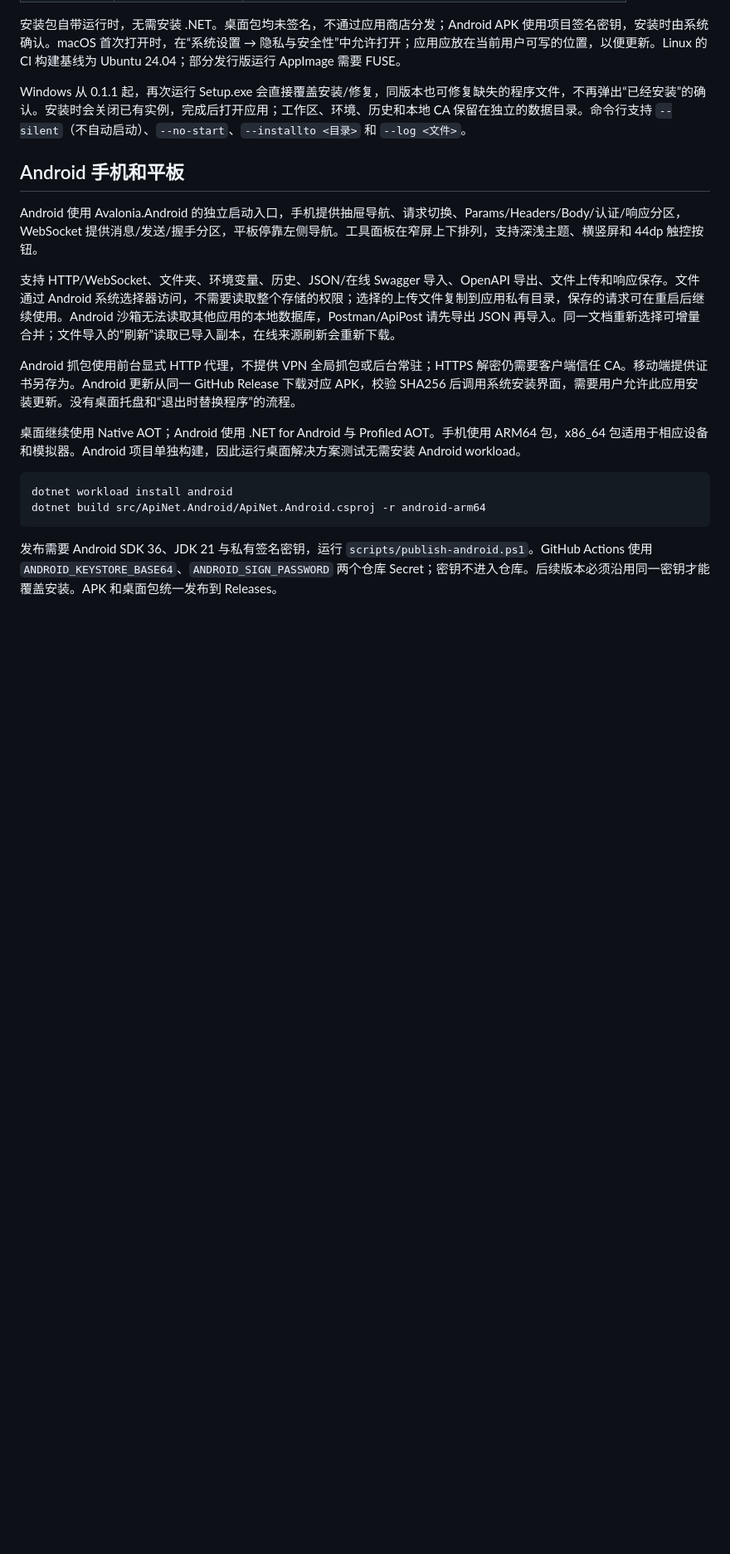
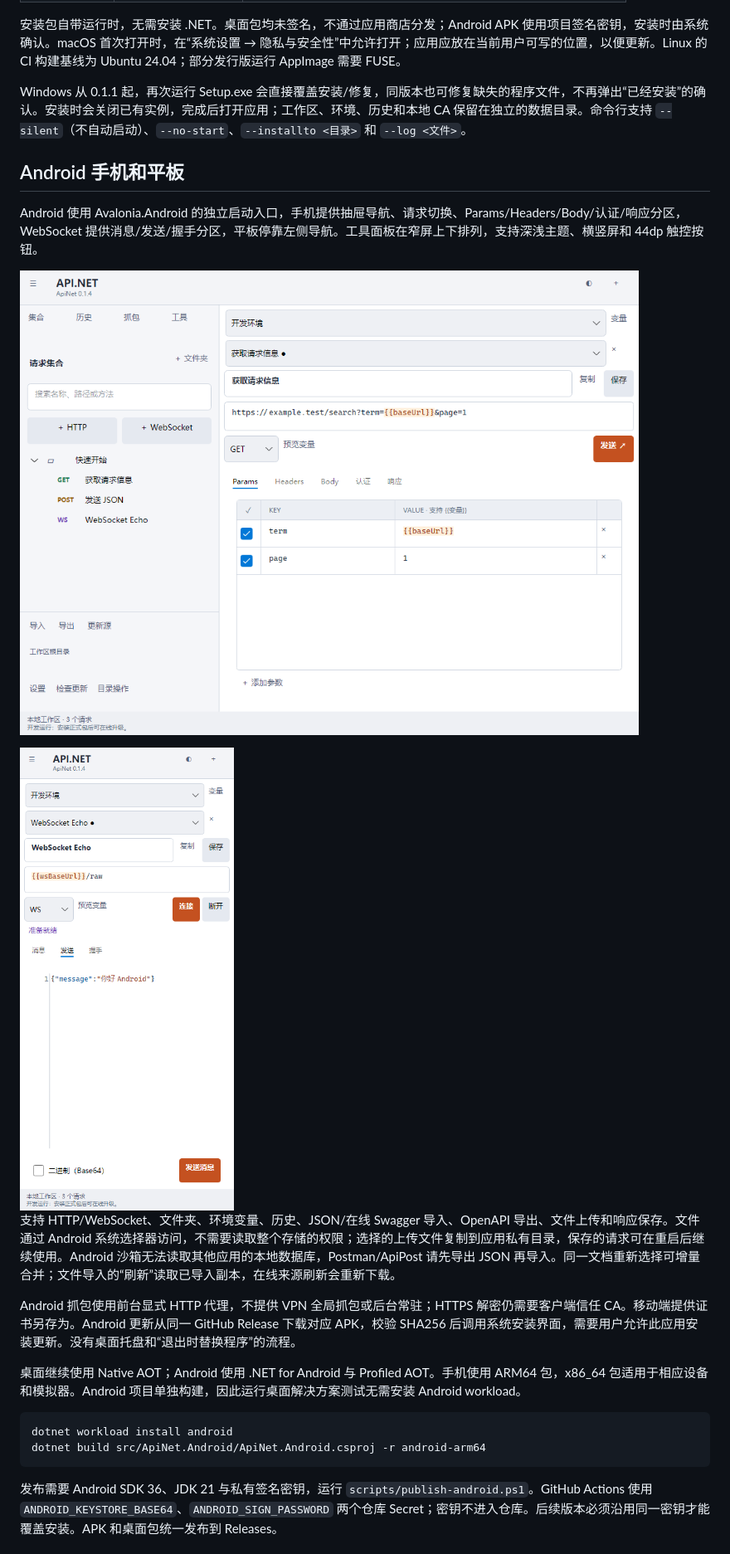
Before and after one commit to coolqingcheng/ApiNet, a Markdown page: README.md, the part around the change. Shown at 83% size. Rendered like a GitHub page; pictures changed too: docs/images/android-tablet.png (added), docs/images/android-websocket.png (added); blank space fills up the shorter version.

```diff
--- a/README.md
+++ b/README.md
@@ -24,6 +24,10 @@ Windows 从 0.1.1 起，再次运行 Setup.exe 会直接覆盖安装/修复，
 ## Android 手机和平板
 
 Android 使用 Avalonia.Android 的独立启动入口，手机提供抽屉导航、请求切换、Params/Headers/Body/认证/响应分区，WebSocket 提供消息/发送/握手分区，平板停靠左侧导航。工具面板在窄屏上下排列，支持深浅主题、横竖屏和 44dp 触控按钮。
+
+![平板布局（Avalonia Headless 渲染）](docs/images/android-tablet.png)
+
+<img src="docs/images/android-websocket.png" width="320" alt="手机 WebSocket 消息编辑（Avalonia Headless 渲染）" />
 
 支持 HTTP/WebSocket、文件夹、环境变量、历史、JSON/在线 Swagger 导入、OpenAPI 导出、文件上传和响应保存。文件通过 Android 系统选择器访问，不需要读取整个存储的权限；选择的上传文件复制到应用私有目录，保存的请求可在重启后继续使用。Android 沙箱无法读取其他应用的本地数据库，Postman/ApiPost 请先导出 JSON 再导入。同一文档重新选择可增量合并；文件导入的“刷新”读取已导入副本，在线来源刷新会重新下载。
 
```
Also changed, not shown: 4 other files.
